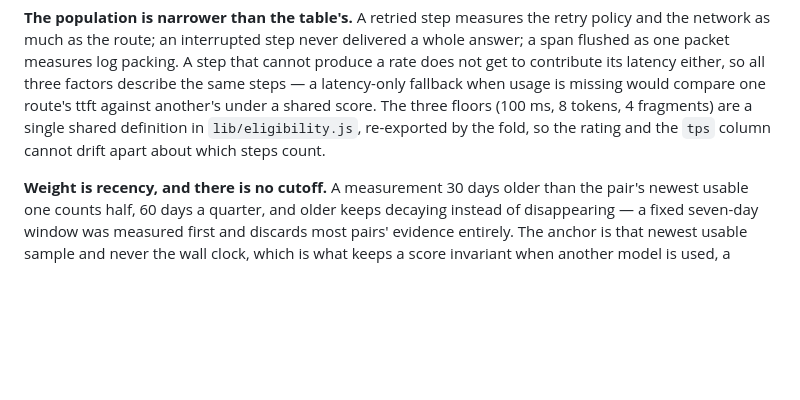
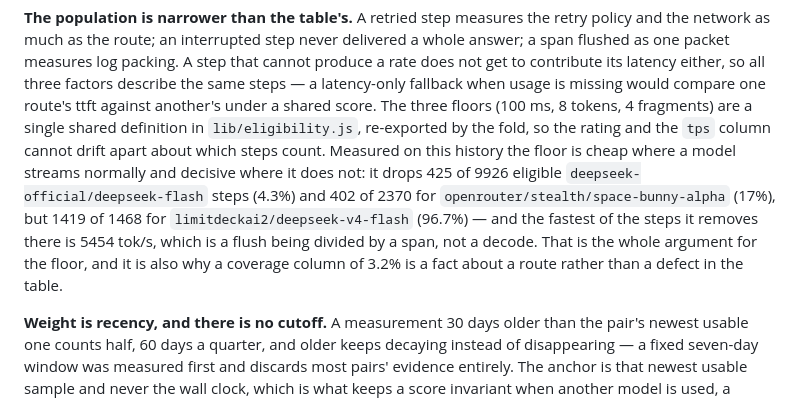
Before and after one commit to OneDesign-pro/dsh-model-scorecard, a Markdown page: README.md, the part around the change. Drawn GitHub-style; blank space fills up the shorter version.

Commit message:
docs(readme): what the eligibility floor actually costs on this history
The rating section stated the three floors and why they exist but not what they
take, and the code's own comment carries a figure from an older corpus
("10% of one model's samples, 0% of another's"). Measured again over the
current history the number is not a rounding of that claim: the floor drops
425 of 9926 eligible `deepseek-official/deepseek-flash` steps (4.3%) and 402 of
2370 for `openrouter/stealth/space-bunny-alpha` (17%), but 1419 of 1468 for
`limitdeckai2/deepseek-v4-flash` (96.7%).

That last one is the argument for the floor in a single number: the fastest step
it removes there is 5454 tok/s, which is a packet flush divided by a span rather
than a decode, and a route like that would otherwise publish a median built
mostly from bursts. It is also why a 3.2% coverage figure on a busy route is a
fact about the route and not a defect in the table, which is the sentence the
table of ratings needs next to it.

```diff
--- a/README.md
+++ b/README.md
@@ -261,7 +261,15 @@ so all three factors describe the same steps — a latency-only fallback when
 usage is missing would compare one route's ttft against another's under a shared
 score. The three floors (100 ms, 8 tokens, 4 fragments) are a single shared
 definition in `lib/eligibility.js`, re-exported by the fold, so the rating and
-the `tps` column cannot drift apart about which steps count.
+the `tps` column cannot drift apart about which steps count. Measured on this
+history the floor is cheap where a model streams normally and decisive where it
+does not: it drops 425 of 9926 eligible `deepseek-official/deepseek-flash`
+steps (4.3%) and 402 of 2370 for `openrouter/stealth/space-bunny-alpha` (17%),
+but 1419 of 1468 for `limitdeckai2/deepseek-v4-flash` (96.7%) — and the fastest
+of the steps it removes there is 5454 tok/s, which is a flush being divided by a
+span, not a decode. That is the whole argument for the floor, and it is also why
+a coverage column of 3.2% is a fact about a route rather than a defect in the
+table.
 
 **Weight is recency, and there is no cutoff.** A measurement 30 days older than
 the pair's newest usable one counts half, 60 days a quarter, and older keeps
```
